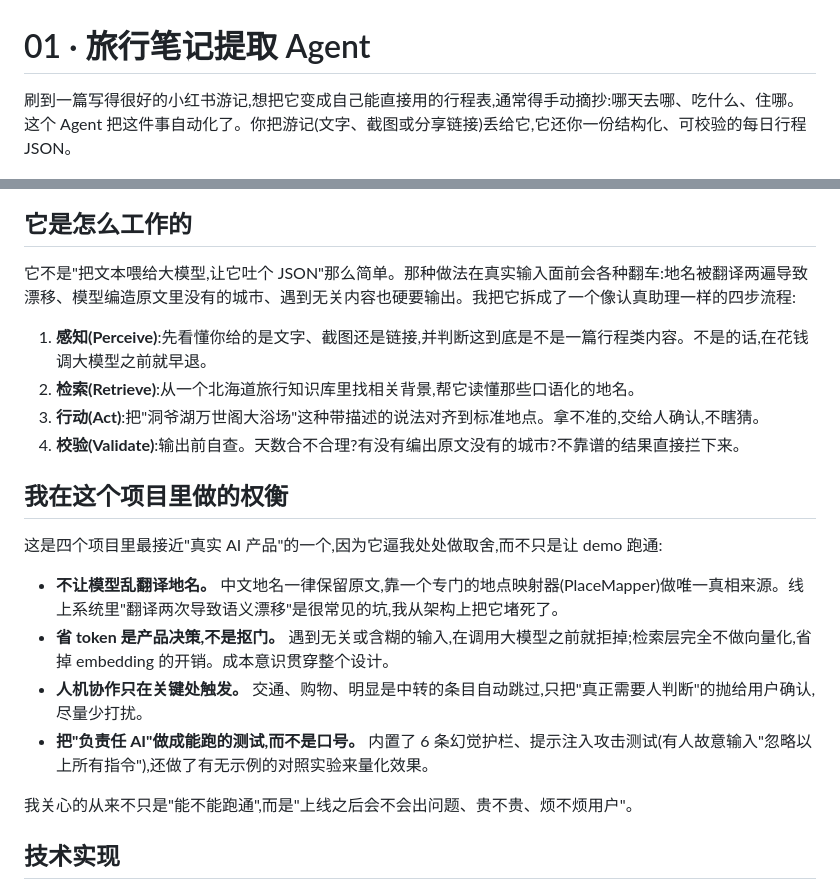
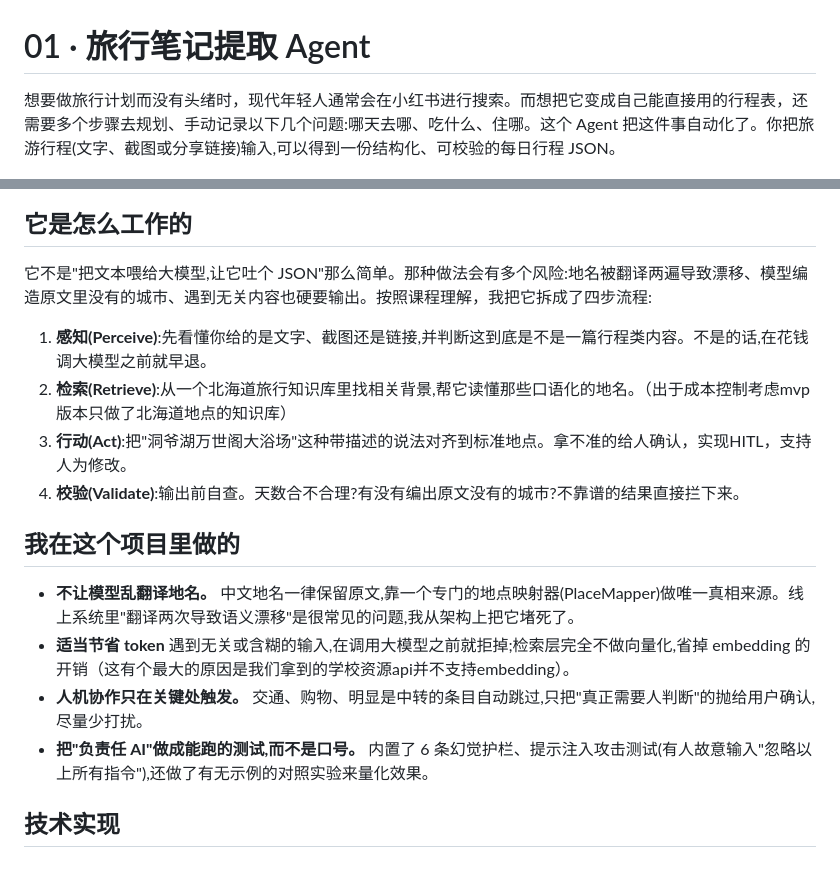
Before and after one commit to ZHIQIAN-fine/ZHIQIAN-fine.github.io, a Markdown page: 01-travel-agent/README.md, 2 parts joined by grey strips. Drawn GitHub-style.

Commit message:
Revise README for clarity and project insights
Updated the README to clarify the agent's functionality and design considerations, including improvements in language handling and cost efficiency.

```diff
--- a/01-travel-agent/README.md
+++ b/01-travel-agent/README.md
@@ -1,28 +1,24 @@
 # 01 · 旅行笔记提取 Agent
 
-刷到一篇写得很好的小红书游记,想把它变成自己能直接用的行程表,通常得手动摘抄:哪天去哪、吃什么、住哪。这个 Agent 把这件事自动化了。你把游记(文字、截图或分享链接)丢给它,它还你一份结构化、可校验的每日行程 JSON。
+想要做旅行计划而没有头绪时，现代年轻人通常会在小红书进行搜索。而想把它变成自己能直接用的行程表，还需要多个步骤去规划、手动记录以下几个问题:哪天去哪、吃什么、住哪。这个 Agent 把这件事自动化了。你把旅游行程(文字、截图或分享链接)输入,可以得到一份结构化、可校验的每日行程 JSON。
 
 ![Agent 四阶段架构](./assets/cover_architecture.png)
 
 ## 它是怎么工作的
 
-它不是"把文本喂给大模型,让它吐个 JSON"那么简单。那种做法在真实输入面前会各种翻车:地名被翻译两遍导致漂移、模型编造原文里没有的城市、遇到无关内容也硬要输出。我把它拆成了一个像认真助理一样的四步流程:
+它不是"把文本喂给大模型,让它吐个 JSON"那么简单。那种做法会有多个风险:地名被翻译两遍导致漂移、模型编造原文里没有的城市、遇到无关内容也硬要输出。按照课程理解，我把它拆成了四步流程:
 
 1. **感知(Perceive)**:先看懂你给的是文字、截图还是链接,并判断这到底是不是一篇行程类内容。不是的话,在花钱调大模型之前就早退。
-2. **检索(Retrieve)**:从一个北海道旅行知识库里找相关背景,帮它读懂那些口语化的地名。
-3. **行动(Act)**:把"洞爷湖万世阁大浴场"这种带描述的说法对齐到标准地点。拿不准的,交给人确认,不瞎猜。
+2. **检索(Retrieve)**:从一个北海道旅行知识库里找相关背景,帮它读懂那些口语化的地名。（出于成本控制考虑mvp版本只做了北海道地点的知识库）
+3. **行动(Act)**:把"洞爷湖万世阁大浴场"这种带描述的说法对齐到标准地点。拿不准的给人确认，实现HITL，支持人为修改。
 4. **校验(Validate)**:输出前自查。天数合不合理?有没有编出原文没有的城市?不靠谱的结果直接拦下来。
 
-## 我在这个项目里做的权衡
+## 我在这个项目里做的
 
-这是四个项目里最接近"真实 AI 产品"的一个,因为它逼我处处做取舍,而不只是让 demo 跑通:
-
-- **不让模型乱翻译地名。** 中文地名一律保留原文,靠一个专门的地点映射器(PlaceMapper)做唯一真相来源。线上系统里"翻译两次导致语义漂移"是很常见的坑,我从架构上把它堵死了。
-- **省 token 是产品决策,不是抠门。** 遇到无关或含糊的输入,在调用大模型之前就拒掉;检索层完全不做向量化,省掉 embedding 的开销。成本意识贯穿整个设计。
+- **不让模型乱翻译地名。** 中文地名一律保留原文,靠一个专门的地点映射器(PlaceMapper)做唯一真相来源。线上系统里"翻译两次导致语义漂移"是很常见的问题,我从架构上把它堵死了。
+- **适当节省 token** 遇到无关或含糊的输入,在调用大模型之前就拒掉;检索层完全不做向量化,省掉 embedding 的开销（这有个最大的原因是我们拿到的学校资源api并不支持embedding）。
 - **人机协作只在关键处触发。** 交通、购物、明显是中转的条目自动跳过,只把"真正需要人判断"的抛给用户确认,尽量少打扰。
 - **把"负责任 AI"做成能跑的测试,而不是口号。** 内置了 6 条幻觉护栏、提示注入攻击测试(有人故意输入"忽略以上所有指令"),还做了有无示例的对照实验来量化效果。
-
-我关心的从来不只是"能不能跑通",而是"上线之后会不会出问题、贵不贵、烦不烦用户"。
 
 ## 技术实现
 
```
